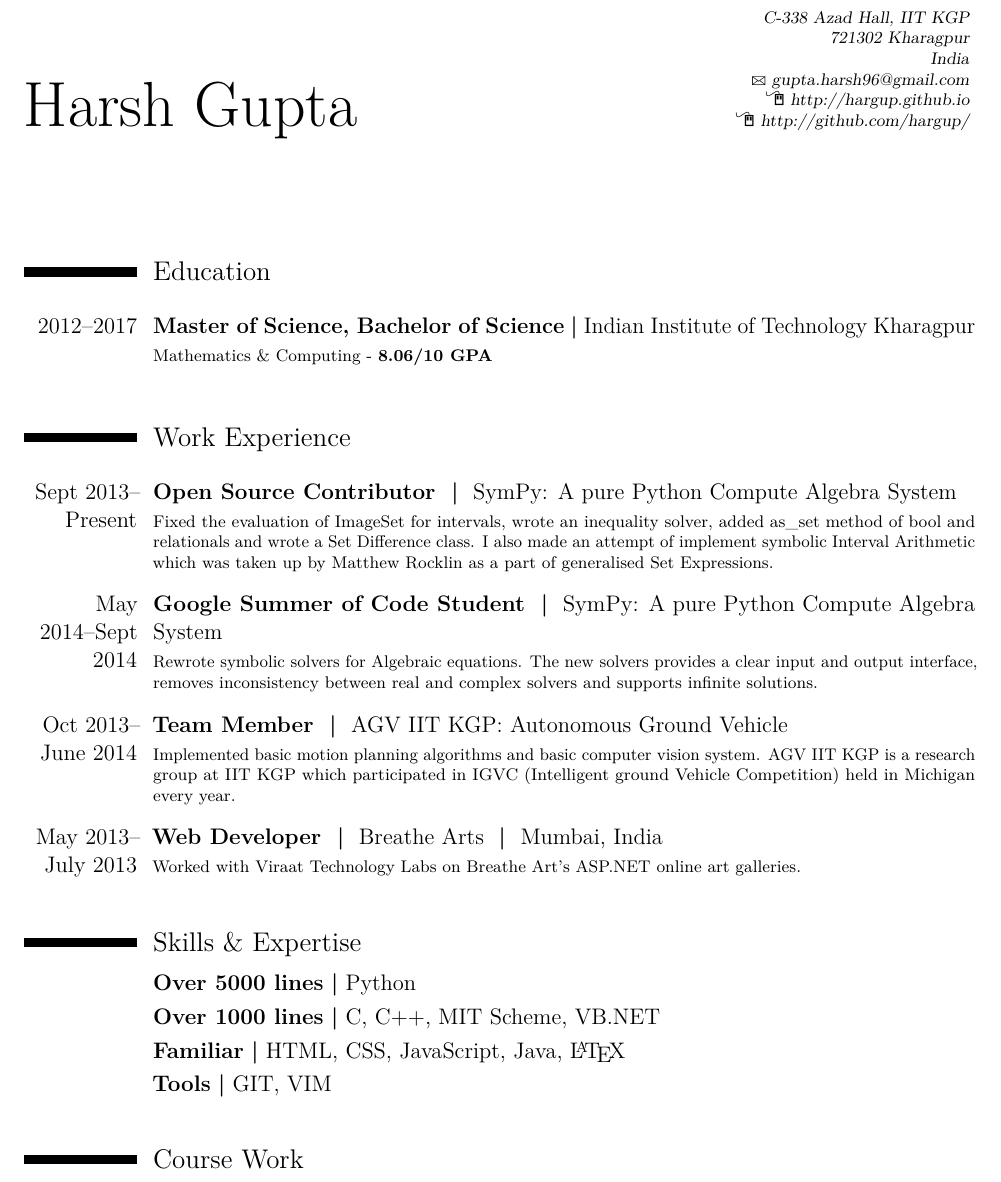
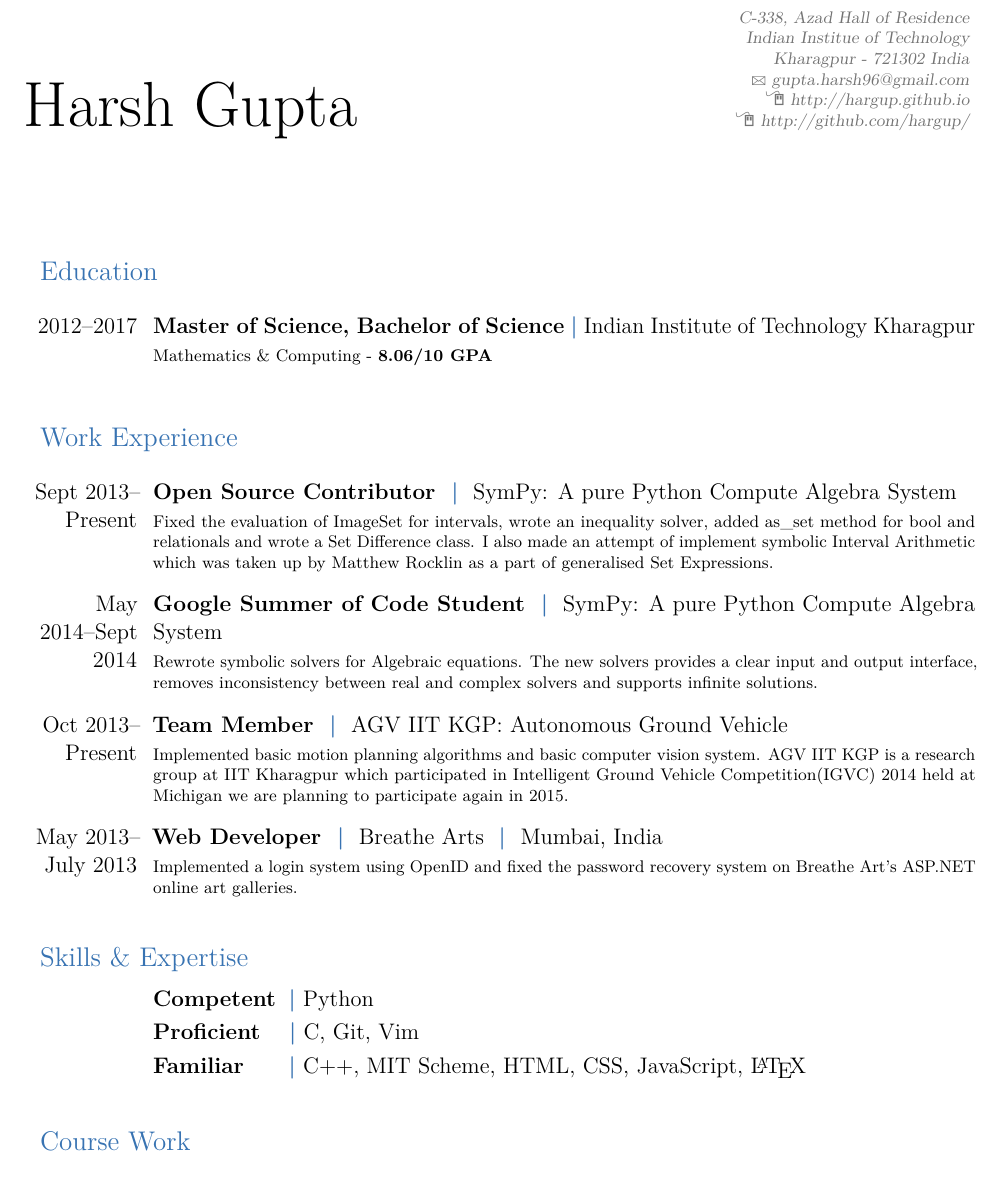
Before and after one commit to shivamvats/resume, a LaTeX CV (main.tex, which reads moderncvstyleclassic.sty): part of the page, cut at the place of the change. Compiled offline with pdfLaTeX.

Commit message:
Final Resume

```diff
--- a/main.tex
+++ b/main.tex
@@ -21,7 +21,7 @@
 % style options are 'casual' (default), 'classic', 'oldstyle' and
 % 'banking'
 
-\moderncvcolor{black}
+\moderncvcolor{blue}
 % color options 'blue' (default), 'orange', 'green', 'red', 'purple',
 % 'grey' and 'black'
 
@@ -33,7 +33,7 @@
 \usepackage[scale=0.85]{geometry}
 
 \name{Harsh}{Gupta}
-\address{C-338 Azad Hall, IIT KGP}{721302 Kharagpur}{India}
+\address{C-338, Azad Hall of Residence}{Indian Institue of Technology}{Kharagpur - 721302 India}
 \email{gupta.harsh96@gmail.com}
 \homepage{http://hargup.github.io}
 \github{http://github.com/hargup/}
@@ -63,7 +63,7 @@ Mathematics \& Computing - \textbf{8.06/10 GPA}}}
 }{}{}{
 %
     Fixed the evaluation of ImageSet for intervals, wrote an inequality solver,
-    added as\_set method of bool and relationals and wrote a Set Difference
+    added as\_set method for bool and relationals and wrote a Set Difference
     class. I also made an attempt of implement symbolic Interval Arithmetic
     which was taken up by Matthew Rocklin as a part of generalised Set
     Expressions.
@@ -85,18 +85,20 @@ Mathematics \& Computing - \textbf{8.06/10 GPA}}}
 
 
 \tinygap
-\cventry{Oct 2013-- June 2014}{
+\cventry{Oct 2013-- Present}{
   Team Member
 }{
     AGV IIT KGP: Autonomous Ground Vehicle
 }{}{}{
 %
     Implemented basic motion planning algorithms and basic computer
-    vision system. AGV IIT KGP is a research group at IIT KGP which
-    participated in IGVC (Intelligent ground Vehicle Competition) held in Michigan
-    every year.
+    vision system.
+    AGV IIT KGP is a research group at IIT Kharagpur which
+    participated in Intelligent Ground Vehicle Competition(IGVC) 2014 held at
+    Michigan we are planning to participate again in 2015.
 %
 }
+
 
 \tinygap
 \cventry{May 2013-- July 2013}{
@@ -107,17 +109,17 @@ Mathematics \& Computing - \textbf{8.06/10 GPA}}}
   Mumbai, India
 }{}{
 %
-  Worked with Viraat Technology Labs on Breathe Art's ASP.NET online art galleries.
+    Implemented a login system using OpenID and fixed the password recovery system
+    on Breathe Art's ASP.NET online art galleries.
 %
 }
 
 \largegap
 \section{Skills \& Expertise}
 
-\cventry{}{Over 5000 lines}{Python}{}{}{}
-\cventry{}{Over 1000 lines}{C, C++, MIT Scheme, VB.NET}{}{}{}
-\cventry{}{Familiar}{HTML, CSS, JavaScript, Java, \LaTeX}{}{}{}
-\cventry{}{Tools}{GIT, VIM}{}{}{}
+\cventry{}{Competent\hspace{0.1cm}}{Python}{}{}{}
+\cventry{}{Proficient\hspace{0.4cm}}{C, Git, Vim}{}{}{}
+\cventry{}{Familiar\hspace{0.7cm}}{C++, MIT Scheme, HTML, CSS, JavaScript, \LaTeX}{}{}{}
 
 
 \largegap
--- a/moderncvstyleclassic.sty
+++ b/moderncvstyleclassic.sty
@@ -153,7 +153,7 @@
   \par\addvspace{2.5ex}%
   \phantomsection{}% reset the anchor for hyperrefs
   \addcontentsline{toc}{section}{#2}%
-  \parbox[t]{\hintscolumnwidth}{\strut\raggedleft\raisebox{\baseletterheight}{\color{color1}\rule{\hintscolumnwidth}{0.95ex}}}%
+  % \parbox[t]{\hintscolumnwidth}{\strut\raggedleft\raisebox{\baseletterheight}{\color{color1}\rule{\hintscolumnwidth}{0.95ex}}}%
   \hspace{\separatorcolumnwidth}%
   \parbox[t]{\maincolumnwidth}{\strut\sectionstyle{#2}}%
   \par\nobreak\addvspace{1ex}\@afterheading}% to avoid a pagebreak after the heading
```
Also changed, not shown: Makefile, Resume-SanjoyDas.pdf (deleted), resume.pdf (deleted).
